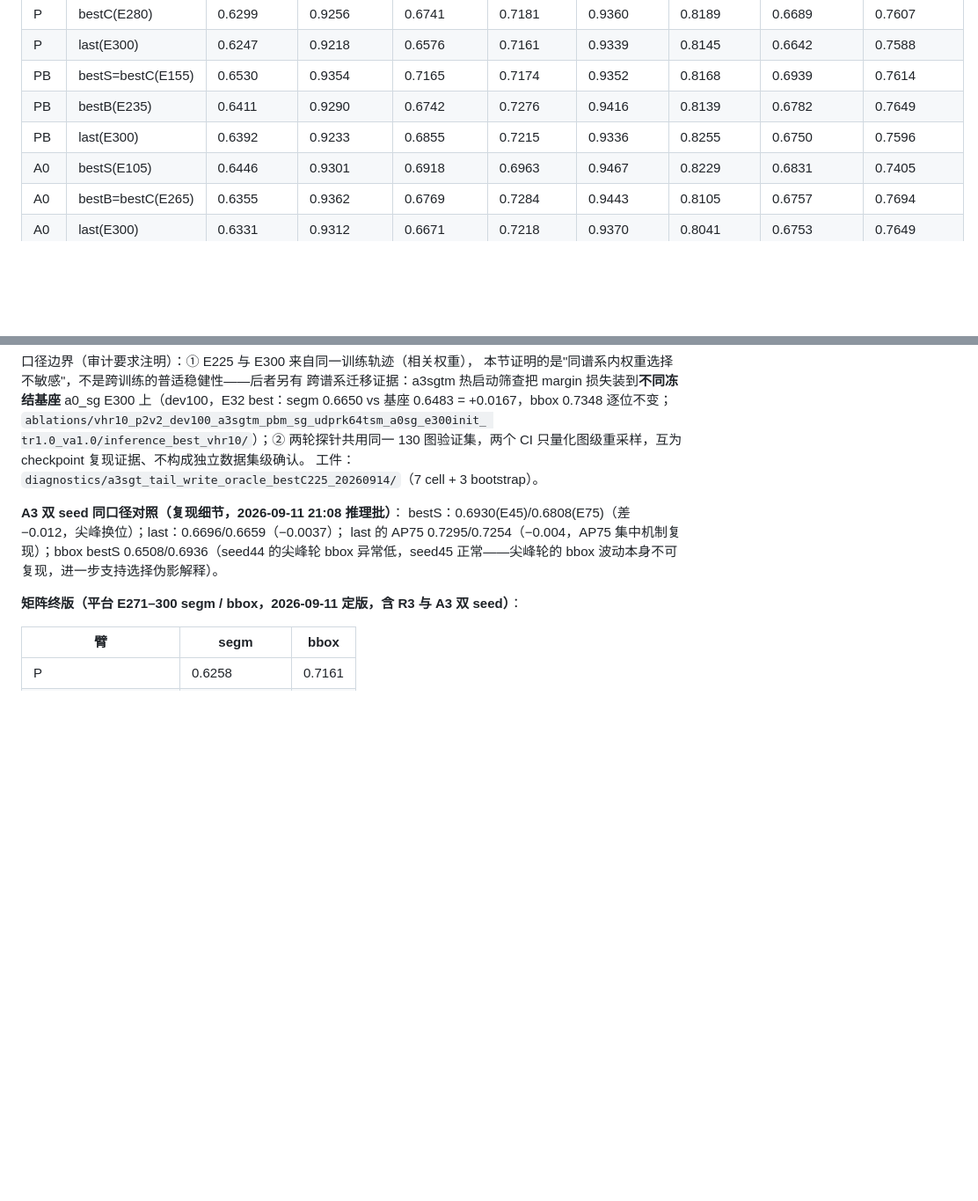
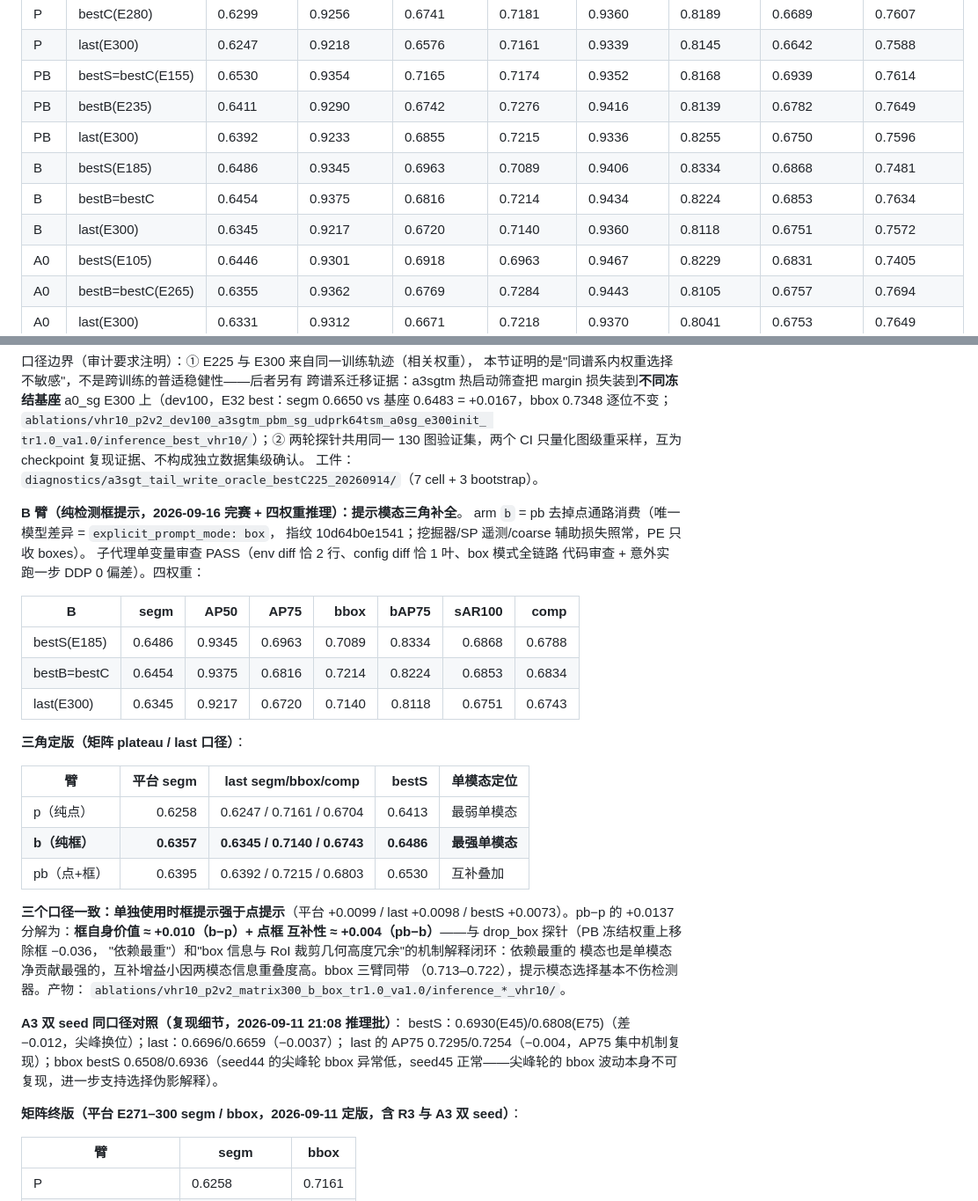
Before and after one commit to Wangcheng238686/new, a Markdown page: portable_sam2_explicit_coarse/docs/box_prompt_dependence_vs_contribution.md, 2 parts joined by grey strips. Shown at 88% size. Rendered like a GitHub page; blank space fills up the shorter version.

```diff
--- a/portable_sam2_explicit_coarse/docs/box_prompt_dependence_vs_contribution.md
+++ b/portable_sam2_explicit_coarse/docs/box_prompt_dependence_vs_contribution.md
@@ -47,6 +47,9 @@ segm +0.0137 / bbox +0.0055**——box 增益双指标确认，segm 幅度远超
 | PB | bestS=bestC(E155) | 0.6530 | 0.9354 | 0.7165 | 0.7174 | 0.9352 | 0.8168 | 0.6939 | 0.7614 |
 | PB | bestB(E235) | 0.6411 | 0.9290 | 0.6742 | 0.7276 | 0.9416 | 0.8139 | 0.6782 | 0.7649 |
 | PB | last(E300) | 0.6392 | 0.9233 | 0.6855 | 0.7215 | 0.9336 | 0.8255 | 0.6750 | 0.7596 |
+| B | bestS(E185) | 0.6486 | 0.9345 | 0.6963 | 0.7089 | 0.9406 | 0.8334 | 0.6868 | 0.7481 |
+| B | bestB=bestC | 0.6454 | 0.9375 | 0.6816 | 0.7214 | 0.9434 | 0.8224 | 0.6853 | 0.7634 |
+| B | last(E300) | 0.6345 | 0.9217 | 0.6720 | 0.7140 | 0.9360 | 0.8118 | 0.6751 | 0.7572 |
 | A0 | bestS(E105) | 0.6446 | 0.9301 | 0.6918 | 0.6963 | 0.9467 | 0.8229 | 0.6831 | 0.7405 |
 | A0 | bestB=bestC(E265) | 0.6355 | 0.9362 | 0.6769 | 0.7284 | 0.9443 | 0.8105 | 0.6757 | 0.7694 |
 | A0 | last(E300) | 0.6331 | 0.9312 | 0.6671 | 0.7218 | 0.9370 | 0.8041 | 0.6753 | 0.7649 |
@@ -233,6 +264,34 @@ CI 只量化图级重采样，互为 checkpoint 复现证据、不构成独立
 工件：`diagnostics/a3sgt_tail_write_oracle_bestC225_20260914/`（7 cell + 3
 bootstrap）。
 
+**B 臂（纯检测框提示，2026-09-16 完赛 + 四权重推理）：提示模态三角补全**。
+arm `b` = pb 去掉点通路消费（唯一模型差异 = `explicit_prompt_mode: box`，
+指纹 10d64b0e1541；挖掘器/SP 遥测/coarse 辅助损失照常，PE 只收 boxes）。
+子代理单变量审查 PASS（env diff 恰 2 行、config diff 恰 1 叶、box 模式全链路
+代码审查 + 意外实跑一步 DDP 0 偏差）。四权重：
+
+| B | segm | AP50 | AP75 | bbox | bAP75 | sAR100 | comp |
+|---|---:|---:|---:|---:|---:|---:|---:|
+| bestS(E185) | 0.6486 | 0.9345 | 0.6963 | 0.7089 | 0.8334 | 0.6868 | 0.6788 |
+| bestB=bestC | 0.6454 | 0.9375 | 0.6816 | 0.7214 | 0.8224 | 0.6853 | 0.6834 |
+| last(E300) | 0.6345 | 0.9217 | 0.6720 | 0.7140 | 0.8118 | 0.6751 | 0.6743 |
+
+**三角定版（矩阵 plateau / last 口径）**：
+
+| 臂 | 平台 segm | last segm/bbox/comp | bestS | 单模态定位 |
+|---|---:|---|---:|---|
+| p（纯点） | 0.6258 | 0.6247 / 0.7161 / 0.6704 | 0.6413 | 最弱单模态 |
+| **b（纯框）** | **0.6357** | **0.6345 / 0.7140 / 0.6743** | **0.6486** | **最强单模态** |
+| pb（点+框） | 0.6395 | 0.6392 / 0.7215 / 0.6803 | 0.6530 | 互补叠加 |
+
+**三个口径一致：单独使用时框提示强于点提示**（平台 +0.0099 / last +0.0098 /
+bestS +0.0073）。pb−p 的 +0.0137 分解为：**框自身价值 ≈ +0.010（b−p）+ 点框
+互补性 ≈ +0.004（pb−b）**——与 drop_box 探针（PB 冻结权重上移除框 −0.036，
+"依赖最重"）和"box 信息与 RoI 裁剪几何高度冗余"的机制解释闭环：依赖最重的
+模态也是单模态净贡献最强的，互补增益小因两模态信息重叠度高。bbox 三臂同带
+（0.713–0.722），提示模态选择基本不伤检测器。产物：
+`ablations/vhr10_p2v2_matrix300_b_box_tr1.0_va1.0/inference_*_vhr10/`。
+
 **A3 双 seed 同口径对照（复现细节，2026-09-11 21:08 推理批）**：
 bestS：0.6930(E45)/0.6808(E75)（差 −0.012，尖峰换位）；last：0.6696/0.6659（−0.0037）；
 last 的 AP75 0.7295/0.7254（−0.004，AP75 集中机制复现）；bbox bestS 0.6508/0.6936（seed44
```
Also changed, not shown: other parts of portable_sam2_explicit_coarse/docs/box_prompt_dependence_vs_contribution.md (+28 -0 lines).
